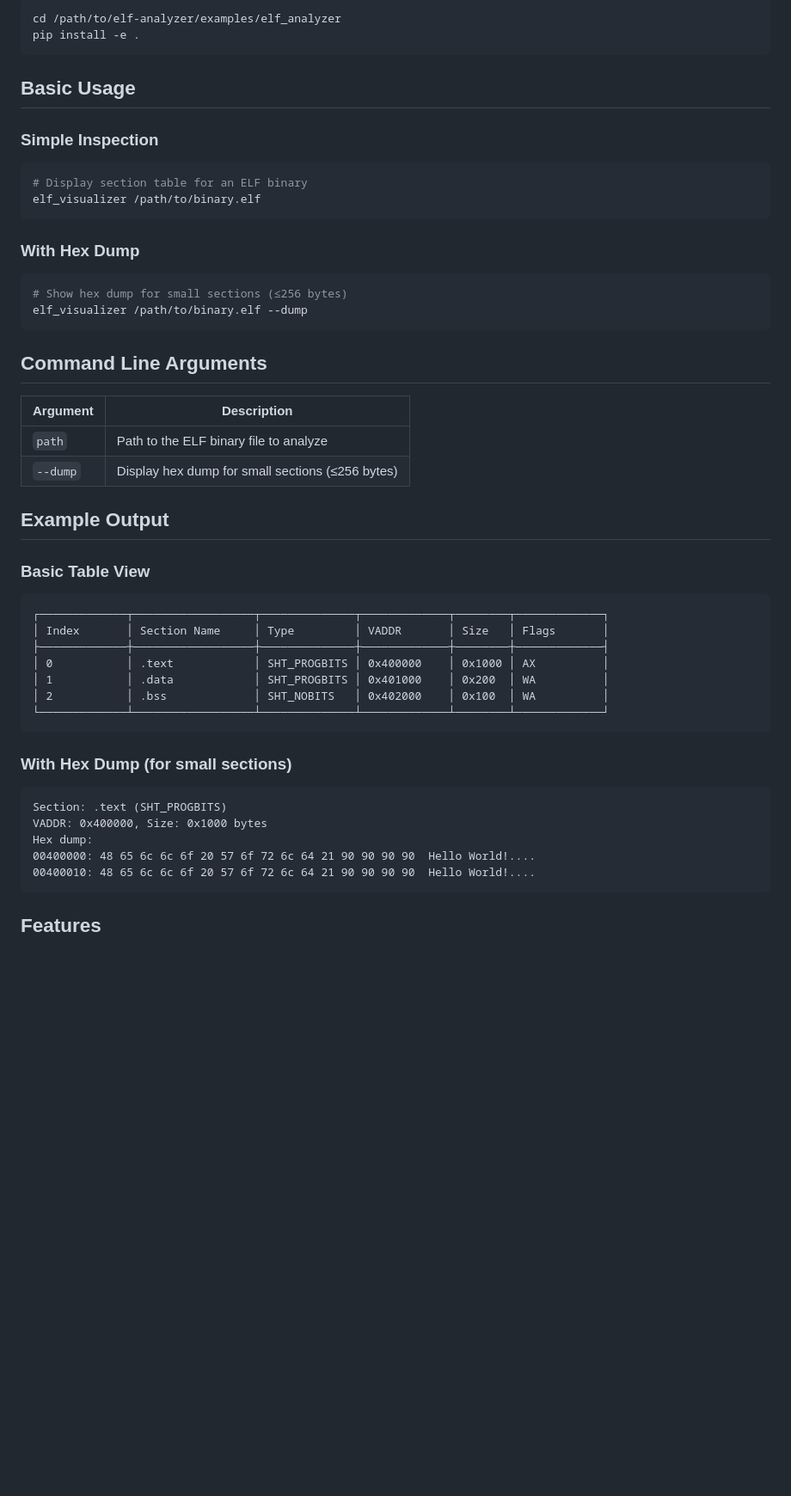
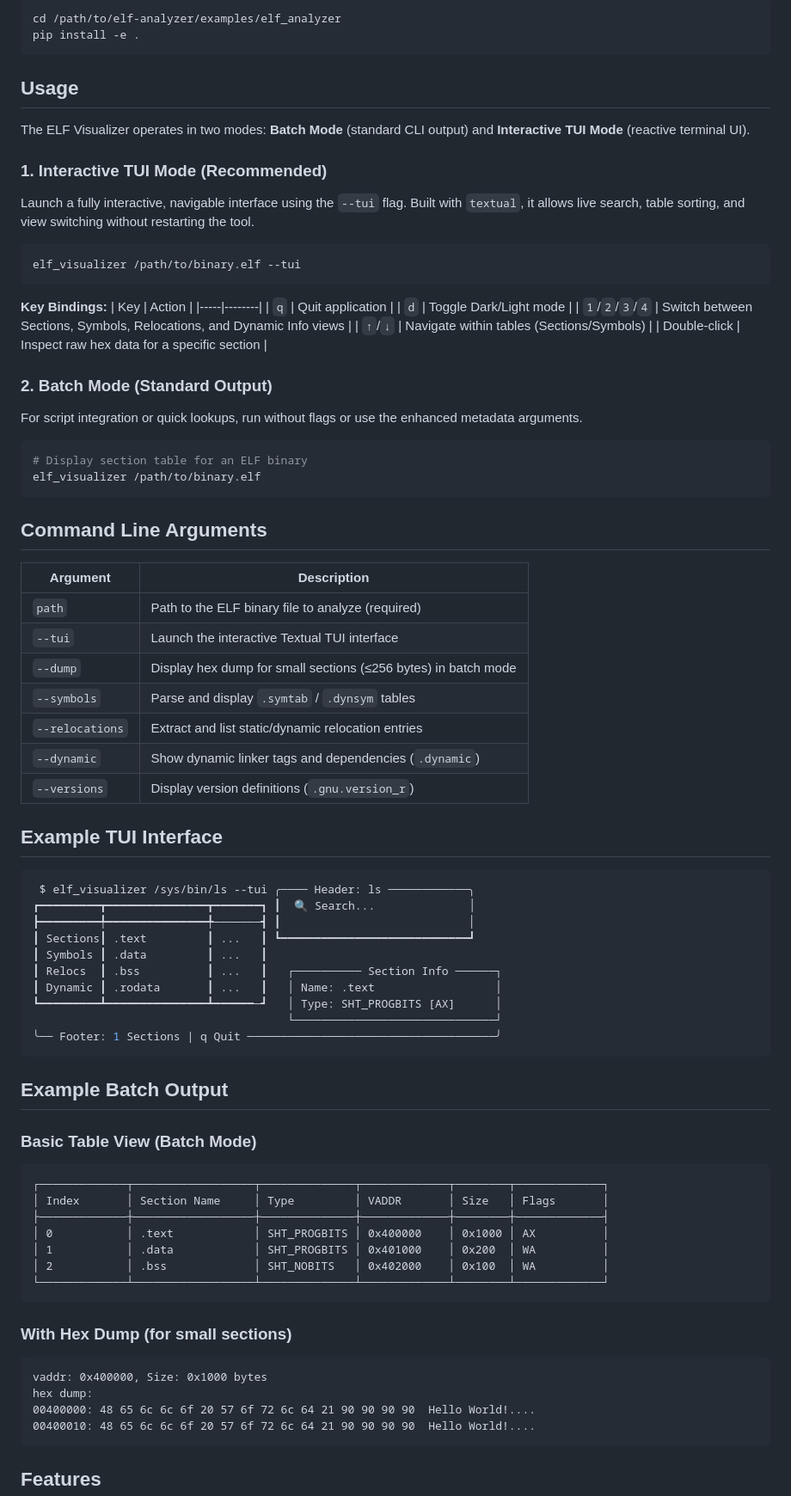
Before and after one commit to schnaggelz/local-ai-experiment, a Markdown page: examples/elf_analyzer/README.md, the part around one of its changes. Shown at 86% size. Drawn GitHub-style; blank space fills up the shorter version.

Commit message:
let qwen update the README

````diff
--- a/examples/elf_analyzer/README.md
+++ b/examples/elf_analyzer/README.md
@@ -23,30 +23,64 @@ cd /path/to/elf-analyzer/examples/elf_analyzer
 pip install -e .
 ```
 
-## Basic Usage
+## Usage
 
-### Simple Inspection
+The ELF Visualizer operates in two modes: **Batch Mode** (standard CLI output) and **Interactive TUI Mode** (reactive terminal UI).
+
+### 1. Interactive TUI Mode (Recommended)
+Launch a fully interactive, navigable interface using the `--tui` flag. Built with `textual`, it allows live search, table sorting, and view switching without restarting the tool.
+
+```bash
+elf_visualizer /path/to/binary.elf --tui
+```
+
+**Key Bindings:**
+| Key | Action |
+|-----|--------|
+| `q` | Quit application |
+| `d` | Toggle Dark/Light mode |
+| `1`/`2`/`3`/`4` | Switch between Sections, Symbols, Relocations, and Dynamic Info views |
+| `↑`/`↓` | Navigate within tables (Sections/Symbols) |
+| Double-click | Inspect raw hex data for a specific section |
+
+### 2. Batch Mode (Standard Output)
+For script integration or quick lookups, run without flags or use the enhanced metadata arguments.
+
 ```bash
 # Display section table for an ELF binary
 elf_visualizer /path/to/binary.elf
-```
-
-### With Hex Dump
-```bash
-# Show hex dump for small sections (≤256 bytes)
-elf_visualizer /path/to/binary.elf --dump
 ```
 
 ## Command Line Arguments
 
 | Argument | Description |
 |----------|-------------|
-| `path` | Path to the ELF binary file to analyze |
-| `--dump` | Display hex dump for small sections (≤256 bytes) |
+| `path` | Path to the ELF binary file to analyze (required) |
+| `--tui` | Launch the interactive Textual TUI interface |
+| `--dump` | Display hex dump for small sections (≤256 bytes) in batch mode |
+| `--symbols` | Parse and display `.symtab` / `.dynsym` tables |
+| `--relocations` | Extract and list static/dynamic relocation entries |
+| `--dynamic` | Show dynamic linker tags and dependencies (`.dynamic`) |
+| `--versions` | Display version definitions (`.gnu.version_r`) |
 
-## Example Output
+## Example TUI Interface
 
-### Basic Table View
+```shell
+ $ elf_visualizer /sys/bin/ls --tui ╭──── Header: ls ────────────╮
+┏━━━━━━━━━┳━━━━━━━━━━━━━━━┳━━━━━━━┓ ┃  🔍 Search...              │
+┣━━━━━━━━━╇━━━━━━━━━━━━━━━╇───────┫ ┃                            │
+┃ Sections┃ .text         ┃ ...   ┃ ┗━━━━━━━━━━━━━━━━━━━━━━━━━━━━┛
+┃ Symbols ┃ .data         ┃ ...   ┃
+┃ Relocs  ┃ .bss          ┃ ...   ┃   ┌────────── Section Info ──────┐
+┃ Dynamic ┃ .rodata       ┃ ...   ┃   │ Name: .text                  │
+┗━━━━━━━━━┻━━━━━━━━━━━━━━━┻━━━━━━─┛   │ Type: SHT_PROGBITS [AX]      │
+                                      └──────────────────────────────┘
+╰── Footer: 1 Sections | q Quit ─────────────────────────────────────╯
+```
+
+## Example Batch Output
+
+### Basic Table View (Batch Mode)
 ```
 ┌─────────────┬──────────────────┬──────────────┬─────────────┬────────┬─────────────┐
 │ Index       │ Section Name     │ Type         │ VADDR       │ Size   │ Flags       │
@@ -58,10 +92,9 @@ elf_visualizer /path/to/binary.elf --dump
 ```
 
 ### With Hex Dump (for small sections)
-```
-Section: .text (SHT_PROGBITS)
-VADDR: 0x400000, Size: 0x1000 bytes
-Hex dump:
+```section: .text (SHT_PROGBITS)
+vaddr: 0x400000, Size: 0x1000 bytes
+hex dump:
 00400000: 48 65 6c 6c 6f 20 57 6f 72 6c 64 21 90 90 90 90  Hello World!....
 00400010: 48 65 6c 6c 6f 20 57 6f 72 6c 64 21 90 90 90 90  Hello World!....
 ```
````
Also changed, not shown: other parts of examples/elf_analyzer/README.md (+8 -7 lines).
